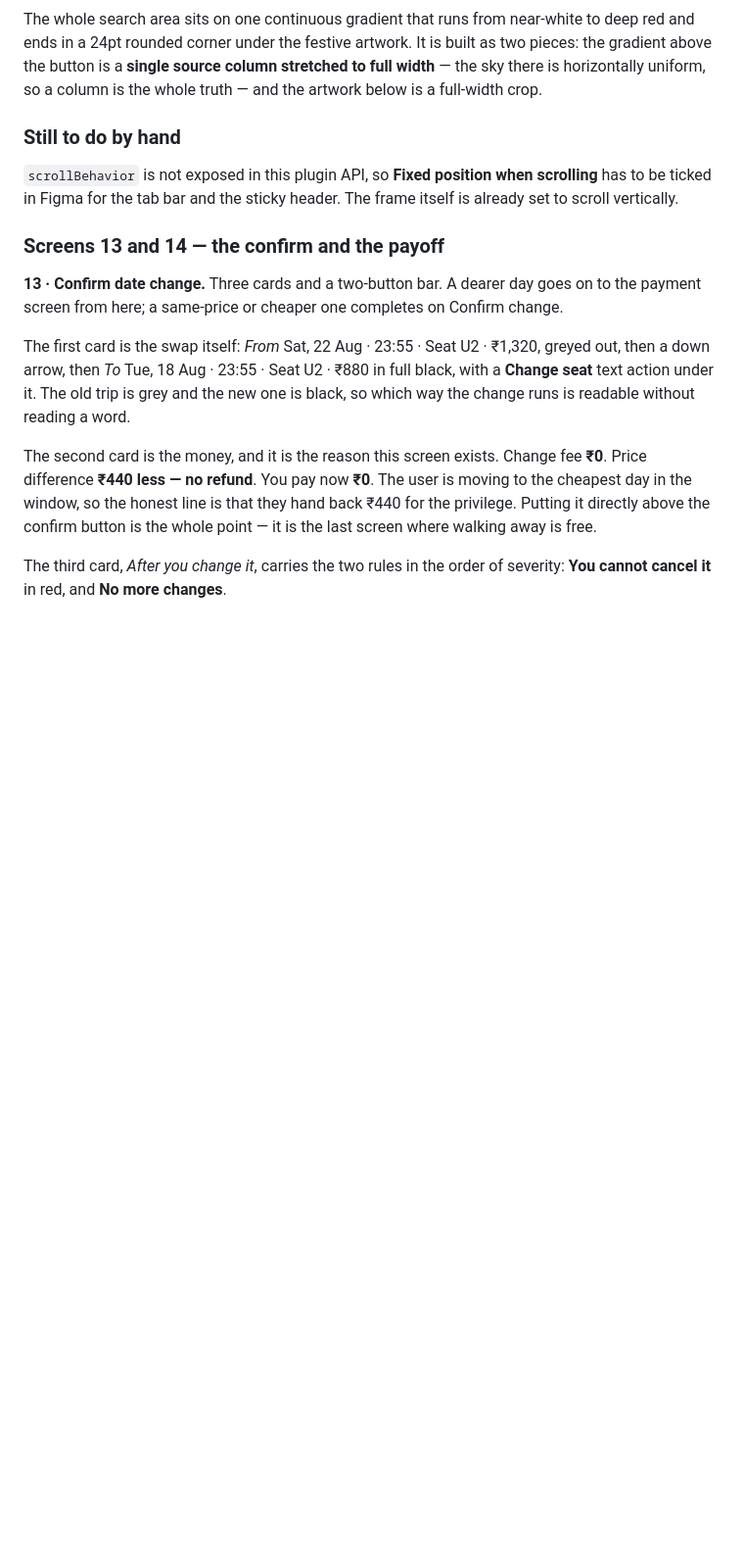
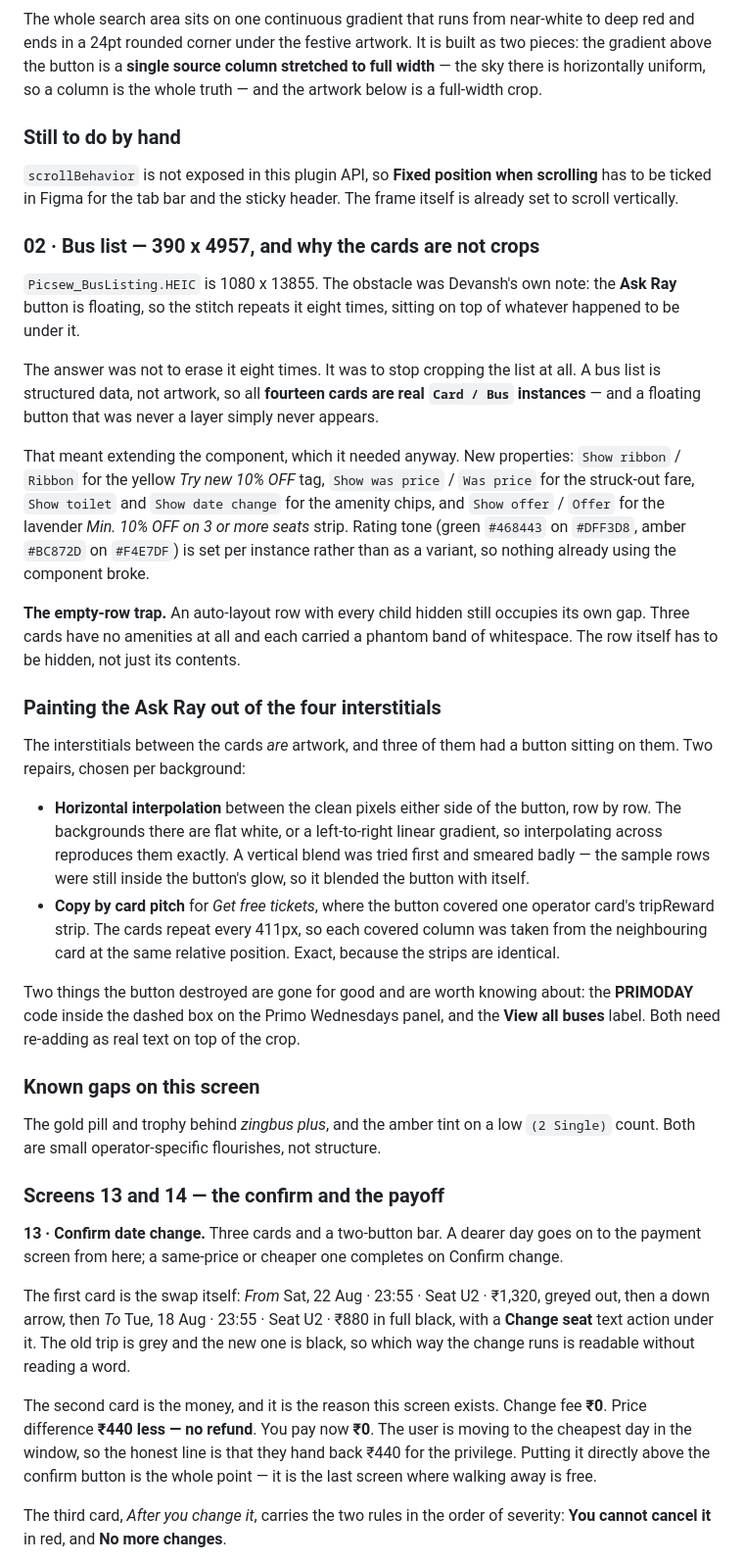
Before and after one commit to devanshthink-bit/redbus-return-capture, a Markdown page: CONTEXT.md, the part around the change. Shown at 98% size. GitHub-like rendering; blank space fills up the shorter version.

Commit message:
Expand 02 Bus list into the full scrolling page
390 x 4957 from Picsew_BusListing. The Ask Ray button floats, so the
stitch repeats it eight times over whatever was underneath. Rather than
erase it eight times, the list is built from fourteen real Card / Bus
instances - a button that was never a layer never appears.

Extended the card with a ribbon, a struck-out was-price, toilet and date
change chips, and the lavender offer strip. Rating tone is set per
instance so nothing already using the component broke.

The four interstitials are still crops, repaired two ways: horizontal
interpolation across the button where the background is flat or a linear
gradient, and copy-by-card-pitch on Get free tickets where it covered one
card's tripReward strip.

Co-Authored-By: Claude Opus 5 <noreply@anthropic.com>

```diff
--- a/CONTEXT.md
+++ b/CONTEXT.md
@@ -771,6 +771,49 @@ horizontally uniform, so a column is the whole truth — and the artwork below i
 ticked in Figma for the tab bar and the sticky header. The frame itself is already set to scroll
 vertically.
 
+### 02 · Bus list — 390 x 4957, and why the cards are not crops
+
+`Picsew_BusListing.HEIC` is 1080 x 13855. The obstacle was Devansh's own note: the **Ask Ray**
+button is floating, so the stitch repeats it eight times, sitting on top of whatever happened to
+be under it.
+
+The answer was not to erase it eight times. It was to stop cropping the list at all. A bus list is
+structured data, not artwork, so all **fourteen cards are real `Card / Bus` instances** — and a
+floating button that was never a layer simply never appears.
+
+That meant extending the component, which it needed anyway. New properties: `Show ribbon` /
+`Ribbon` for the yellow *Try new 10% OFF* tag, `Show was price` / `Was price` for the struck-out
+fare, `Show toilet` and `Show date change` for the amenity chips, and `Show offer` / `Offer` for
+the lavender *Min. 10% OFF on 3 or more seats* strip. Rating tone (green `#468443` on `#DFF3D8`,
+amber `#BC872D` on `#F4E7DF`) is set per instance rather than as a variant, so nothing already
+using the component broke.
+
+**The empty-row trap.** An auto-layout row with every child hidden still occupies its own gap.
+Three cards have no amenities at all and each carried a phantom band of whitespace. The row itself
+has to be hidden, not just its contents.
+
+### Painting the Ask Ray out of the four interstitials
+
+The interstitials between the cards *are* artwork, and three of them had a button sitting on them.
+Two repairs, chosen per background:
+
+- **Horizontal interpolation** between the clean pixels either side of the button, row by row.
+  The backgrounds there are flat white, or a left-to-right linear gradient, so interpolating
+  across reproduces them exactly. A vertical blend was tried first and smeared badly — the sample
+  rows were still inside the button's glow, so it blended the button with itself.
+- **Copy by card pitch** for *Get free tickets*, where the button covered one operator card's
+  tripReward strip. The cards repeat every 411px, so each covered column was taken from the
+  neighbouring card at the same relative position. Exact, because the strips are identical.
+
+Two things the button destroyed are gone for good and are worth knowing about: the **PRIMODAY**
+code inside the dashed box on the Primo Wednesdays panel, and the **View all buses** label. Both
+need re-adding as real text on top of the crop.
+
+### Known gaps on this screen
+
+The gold pill and trophy behind *zingbus plus*, and the amber tint on a low `(2 Single)` count.
+Both are small operator-specific flourishes, not structure.
+
 ### Screens 13 and 14 — the confirm and the payoff
 
 **13 · Confirm date change.** Three cards and a two-button bar. A dearer day goes on to the
```
